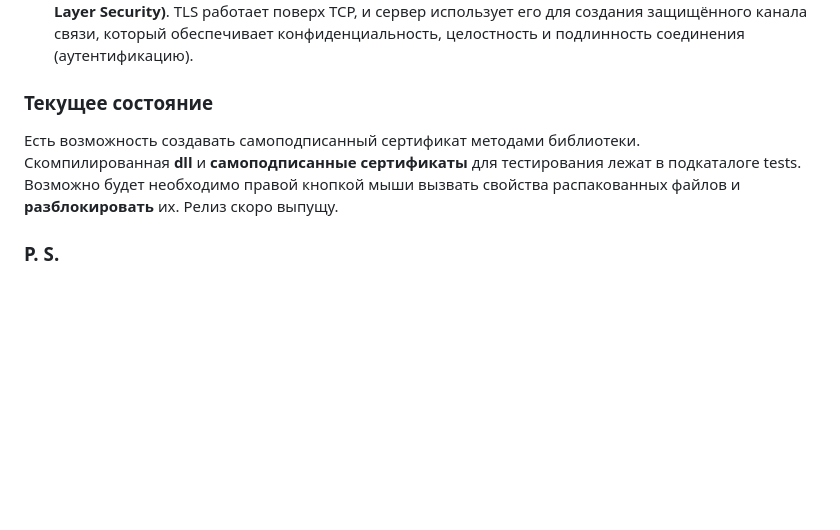
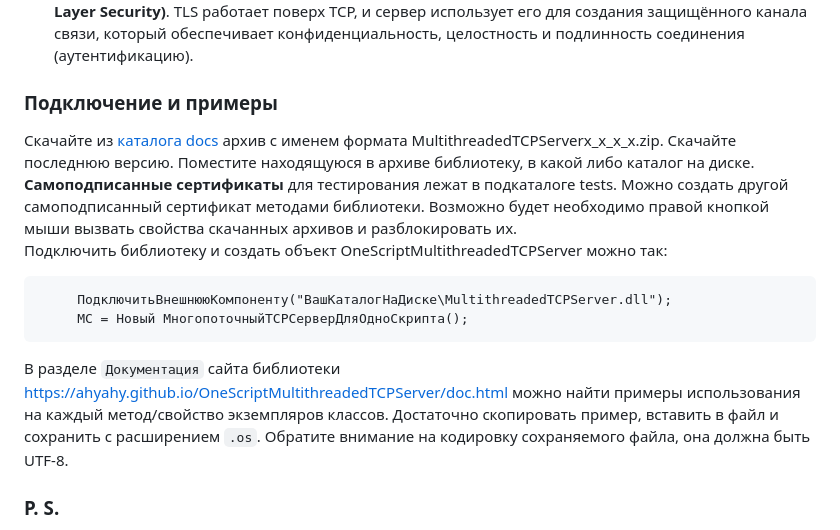
Before and after one commit to ahyahy/OneScriptMultithreadedTCPServer, a Markdown page: README.md, the part around the change. Drawn GitHub-style; blank space fills up the shorter version.

````diff
--- a/README.md
+++ b/README.md
@@ -18,9 +18,17 @@
 * Простая работа с пересылаемыми данными. Возможность в коде OneScript задавать протоколы передачи данных. Для этого получаемые и передаваемые данные приведены к типу **БуферДвоичныхДанных (BinaryDataBuffer)**. Этот тип позволяет легко манипулировать байт данными, вставлять информацию о длине передаваемого отдельного сообщения, типе данных в сообщении.
 * При необходимости данные должны быть защищены криптографическим протоколом **TLS (Transport Layer Security)**. TLS работает поверх TCP, и сервер использует его для создания защищённого канала связи, который обеспечивает конфиденциальность, целостность и подлинность соединения (аутентификацию).
 
-### Текущее состояние
-Есть возможность создавать самоподписанный сертификат методами библиотеки.
-Скомпилированная **dll** и **самоподписанные сертификаты** для тестирования лежат в подкаталоге tests. Возможно будет необходимо правой кнопкой мыши вызвать свойства распакованных файлов и **разблокировать** их. Релиз скоро выпущу.
+### Подключение и примеры
+Скачайте из [каталога docs](https://github.com/ahyahy/OneScriptMultithreadedTCPServer/tree/main/docs) архив с именем формата MultithreadedTCPServerх_х_х_х.zip. Скачайте последнюю версию. Поместите находящуюся в архиве библиотеку, в какой либо каталог на диске. **Самоподписанные сертификаты** для тестирования лежат в подкаталоге tests. Можно создать другой самоподписанный сертификат методами библиотеки.
+Возможно будет необходимо правой кнопкой мыши вызвать свойства скачанных архивов и разблокировать их.
+Подключить библиотеку и создать объект OneScriptMultithreadedTCPServer можно так:
+
+```bsl
+     ПодключитьВнешнююКомпоненту("ВашКаталогНаДиске\MultithreadedTCPServer.dll");
+     МС = Новый МногопоточныйTCPСерверДляОдноСкрипта();
+```
+
+В разделе `Документация` сайта библиотеки <https://ahyahy.github.io/OneScriptMultithreadedTCPServer/doc.html> можно найти примеры использования на каждый метод/свойство экземпляров классов. Достаточно скопировать пример, вставить в файл и сохранить с расширением `.os`. Обратите внимание на кодировку сохраняемого файла, она должна быть UTF-8.
 
 ### P. S.
 Обратите внимание в справке на параграф "Документация-Дополнения". Там найдете примеры разных вариантов запуска сервера и клиента.
````
